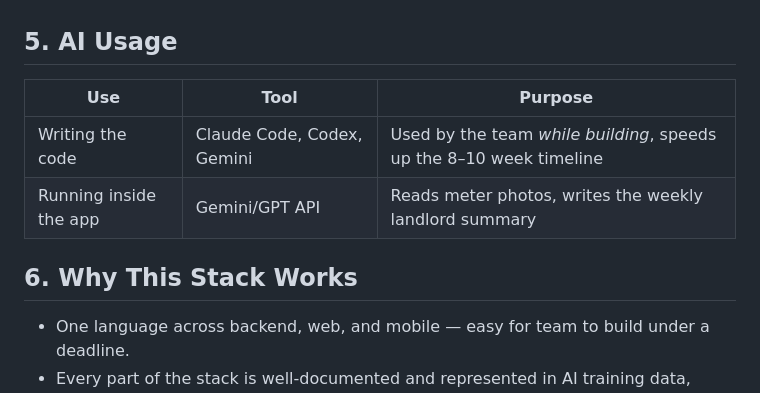
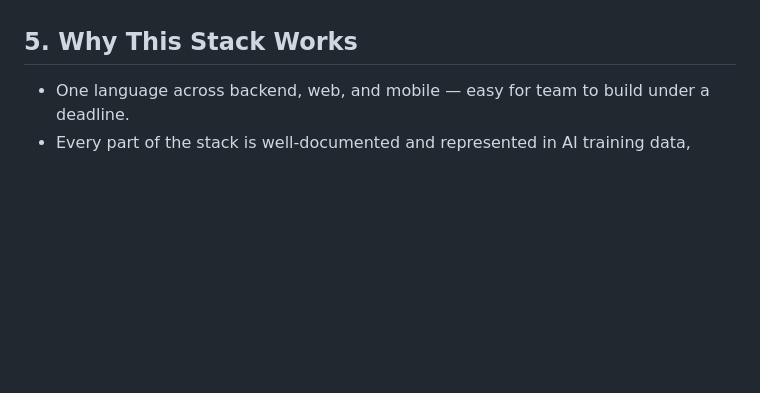
Before and after one commit to thanhdatttt/RoSi-Home, a Markdown page: docs/architecture.md, the part around one of its changes. GitHub-like rendering; blank space fills up the shorter version.

Commit message:
finalize architecture

```diff
--- a/docs/architecture.md
+++ b/docs/architecture.md
@@ -74,14 +73,7 @@ The dotted lines matter: money moves directly between the tenant's bank and the
 - **Unit** → generates → **Invoices** (rent + utilities) → settled by → **Payment** (QR + proof)
 - **Unit/Tenant** → can raise → **Maintenance Requests**
 
-## 5. AI Usage
-
-| Use | Tool | Purpose |
-|---|---|---|
-| Writing the code | Claude Code, Codex, Gemini | Used by the team *while building*, speeds up the 8–10 week timeline |
-| Running inside the app | Gemini/GPT API | Reads meter photos, writes the weekly landlord summary |
-
-## 6. Why This Stack Works
+## 5. Why This Stack Works
 
 - One language across backend, web, and mobile — easy for team to build under a deadline.
 - Every part of the stack is well-documented and represented in AI training data, which is what actually makes the 8–10 week AI-assisted timeline realistic.
```
Also changed, not shown: other parts of docs/architecture.md (+0 -1 lines).
